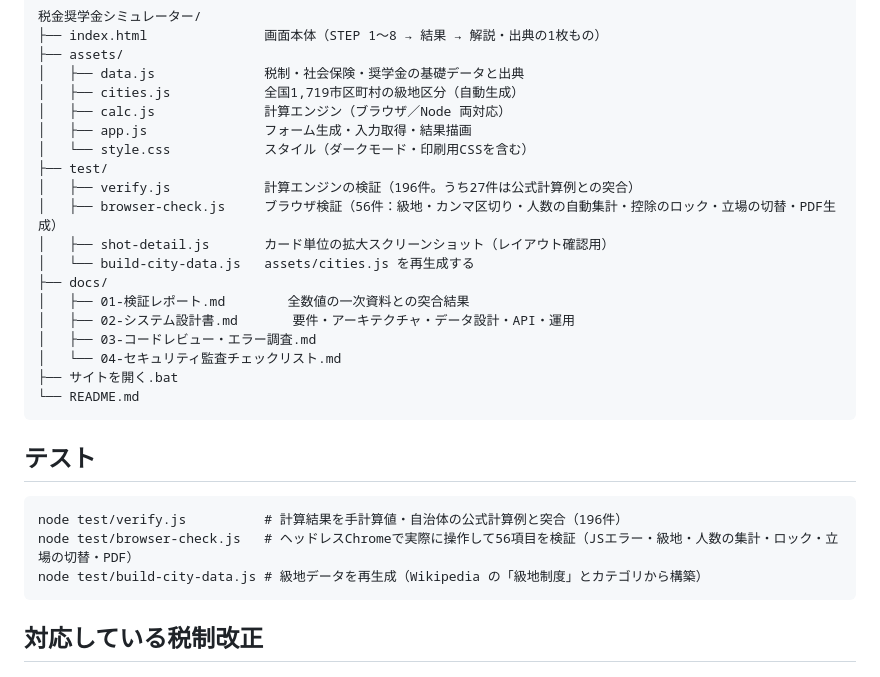
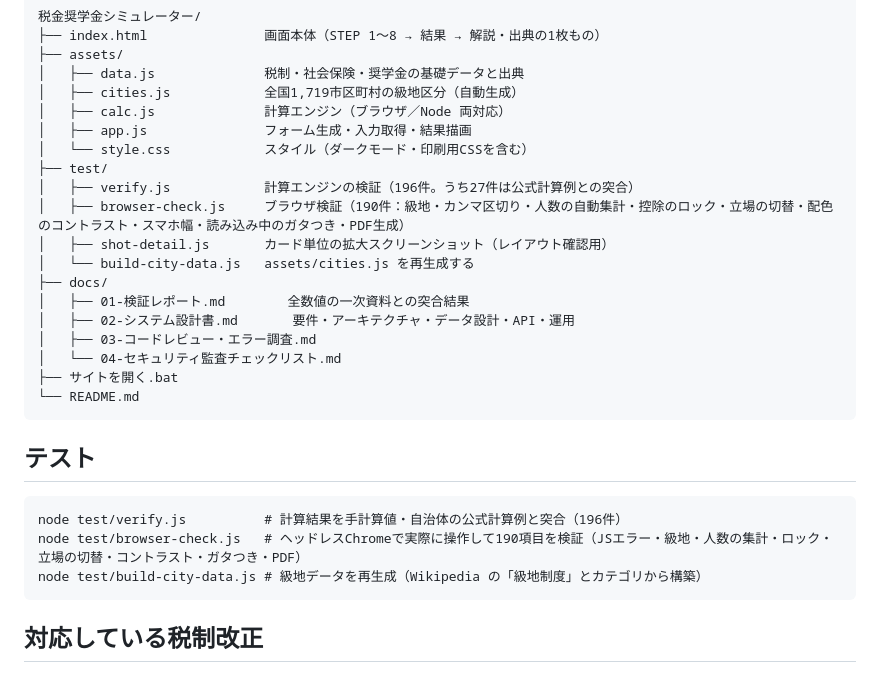
Before and after one commit to r59538904-art/tax-scholarship-simulator, a Markdown page: README.md, the part around one of its changes. Drawn GitHub-style.

````diff
--- a/README.md
+++ b/README.md
@@ -282,7 +310,7 @@ STEP 4／5 の合計所得金額の欄に注意書きとして表示されます
 │   └── style.css            スタイル（ダークモード・印刷用CSSを含む）
 ├── test/
 │   ├── verify.js            計算エンジンの検証（196件。うち27件は公式計算例との突合）
-│   ├── browser-check.js     ブラウザ検証（56件：級地・カンマ区切り・人数の自動集計・控除のロック・立場の切替・PDF生成）
+│   ├── browser-check.js     ブラウザ検証（190件：級地・カンマ区切り・人数の自動集計・控除のロック・立場の切替・配色のコントラスト・スマホ幅・読み込み中のガタつき・PDF生成）
 │   ├── shot-detail.js       カード単位の拡大スクリーンショット（レイアウト確認用）
 │   └── build-city-data.js   assets/cities.js を再生成する
 ├── docs/
@@ -298,7 +326,7 @@ STEP 4／5 の合計所得金額の欄に注意書きとして表示されます
 
 ```
 node test/verify.js          # 計算結果を手計算値・自治体の公式計算例と突合（196件）
-node test/browser-check.js   # ヘッドレスChromeで実際に操作して56項目を検証（JSエラー・級地・人数の集計・ロック・立場の切替・PDF）
+node test/browser-check.js   # ヘッドレスChromeで実際に操作して190項目を検証（JSエラー・級地・人数の集計・ロック・立場の切替・コントラスト・ガタつき・PDF）
 node test/build-city-data.js # 級地データを再生成（Wikipedia の「級地制度」とカテゴリから構築）
 ```
 
````
Also changed, not shown: other parts of README.md (+30 -2 lines), docs/02-システム設計書.md (+1 -1 lines).
